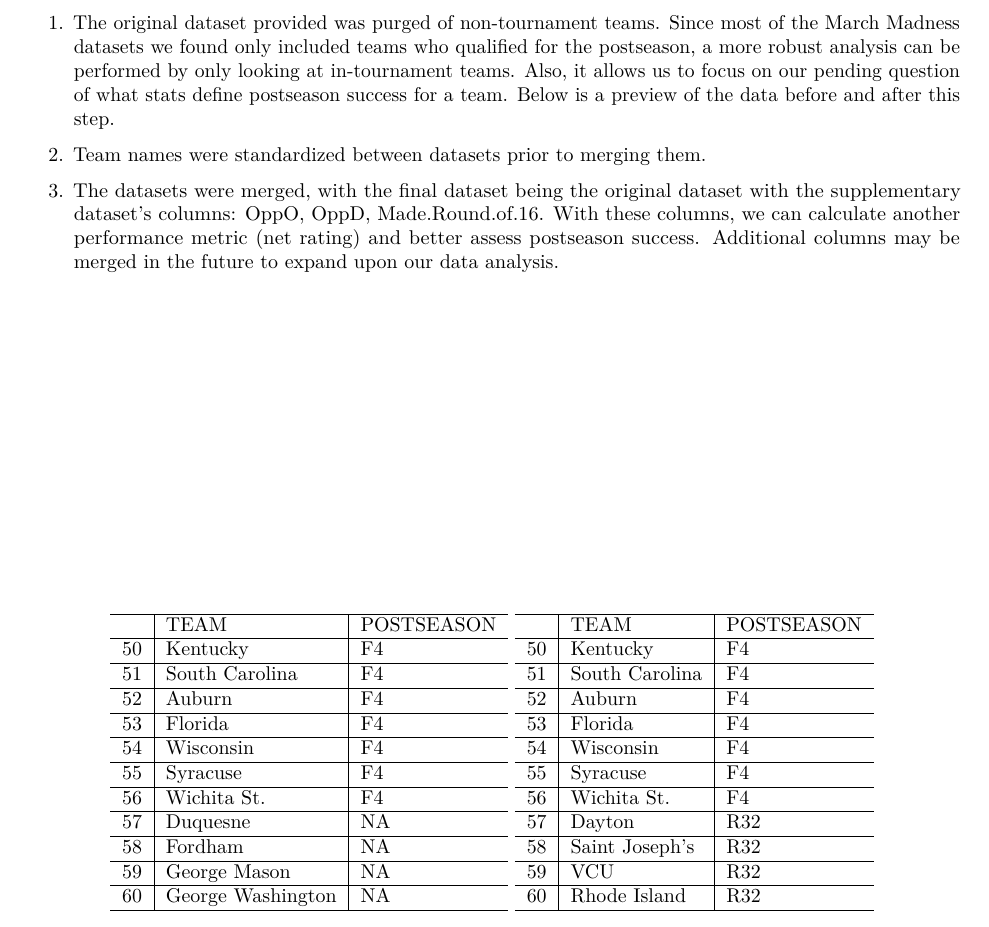
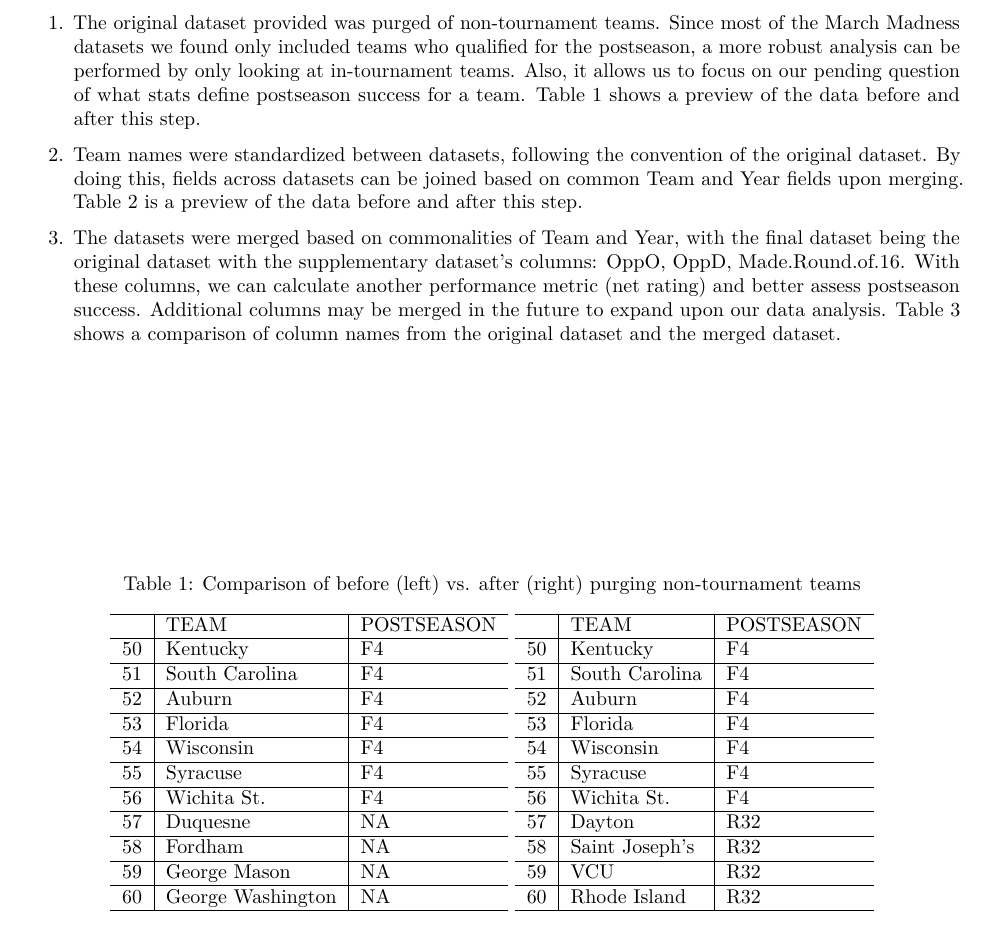
Before and after one commit to RacerGaming173/STAT3355-Group14-Project, an R Markdown document (group14_project_document.Rmd): part of the page before the commit and part of page 1 of 2 after it, cut so that both start at the same text. Rendered offline with R 4.5, knitr and Pandoc, then LaTeX, with nearby package versions.

Commit message:
Finish writeup of data cleaning

```diff
--- a/group14_project_document.Rmd
+++ b/group14_project_document.Rmd
@@ -80,10 +79,14 @@
 
 In order to properly use our March Madness datasets, they need to be standardized and made relevant. This section outlines the three data cleaning steps we took to perform analysis on our data.
 
-1. The original dataset provided was purged of non-tournament teams. Since most of the March Madness datasets we found only included teams who qualified for the postseason, a more robust analysis can be performed by only looking at in-tournament teams. Also, it allows us to focus on our pending question of what stats define postseason success for a team. Below is a preview of the data before and after this step.
+1. The original dataset provided was purged of non-tournament teams. Since most of the March Madness datasets we found only included teams who qualified for the postseason, a more robust analysis can be performed by only looking at in-tournament teams. Also, it allows us to focus on our pending question of what stats define postseason success for a team. Table 1 shows a preview of the data before and after this step.
 
-`r knitr::kable(list(non_purged_data[50:60, ], purged_data[50:60, ]))`
+`r knitr::kable(list(non_purged_data[50:60, ], purged_data[50:60, ]), caption = "Comparison of before (left) vs. after (right) purging non-tournament teams")`
 
-2. Team names were standardized between datasets prior to merging them.
+2. Team names were standardized between datasets, following the convention of the original dataset. By doing this, fields across datasets can be joined based on common Team and Year fields upon merging. Table 2 is a preview of the data before and after this step.
 
-3. The datasets were merged, with the final dataset being the original dataset with the supplementary dataset's columns: OppO, OppD, Made.Round.of.16. With these columns, we can calculate another performance metric (net rating) and better assess postseason success. Additional columns may be merged in the future to expand upon our data analysis.
+`r knitr::kable(list(unstandardized_large_teams[c(15, 21, 22, 44, 98)], large_teams_unique[c(15, 21, 22, 44, 98)]), caption = "Comparison of before (left) vs. after (right) standardizing names")`
+
+3. The datasets were merged based on commonalities of Team and Year, with the final dataset being the original dataset with the supplementary dataset's columns: OppO, OppD, Made.Round.of.16. With these columns, we can calculate another performance metric (net rating) and better assess postseason success. Additional columns may be merged in the future to expand upon our data analysis. Table 3 shows a comparison of column names from the original dataset and the merged dataset.
+
+`r knitr::kable(list(colnames(original_dataset), colnames(merged_dataset)), caption = "Comparison of column names before (left) vs. after (right) merging datasets")`
```
Also changed, not shown: group14_project_document.Rmd (1 more changed lines), 1 other file.
